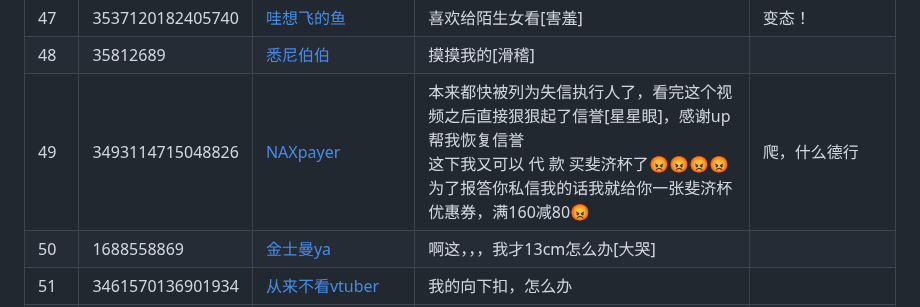
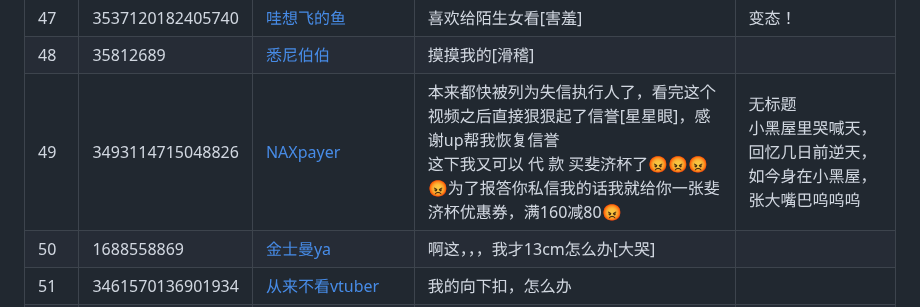
Before and after one commit to qg46/bilibili, a Markdown page: report/BV1394y1r7ko/index.md, the part around the change. GitHub-like rendering.

```diff
--- a/report/BV1394y1r7ko/index.md
+++ b/report/BV1394y1r7ko/index.md
@@ -372,7 +372,7 @@
     <td class="tg-0pky">3493114715048826</td>
     <td class="tg-0pky"><a href="https://space.bilibili.com/3493114715048826" target="_blank" rel="noopener noreferrer">NAXpayer</a></td>
     <td class="tg-0pky">本来都快被列为失信执行人了，看完这个视频之后直接狠狠起了信誉[星星眼]，感谢up帮我恢复信誉<br>这下我又可以 代 款 买斐济杯了😡😡😡😡为了报答你私信我的话我就给你一张斐济杯优惠券，满160减80😡</td>
-    <td class="tg-0pky">爬，什么德行</td>
+    <td class="tg-0pky">无标题<br>小黑屋里哭喊天，回忆几日前逆天，如今身在小黑屋，张大嘴巴呜呜呜</td>
   </tr>
   <tr>
     <td class="tg-0pky">50</td>
```
